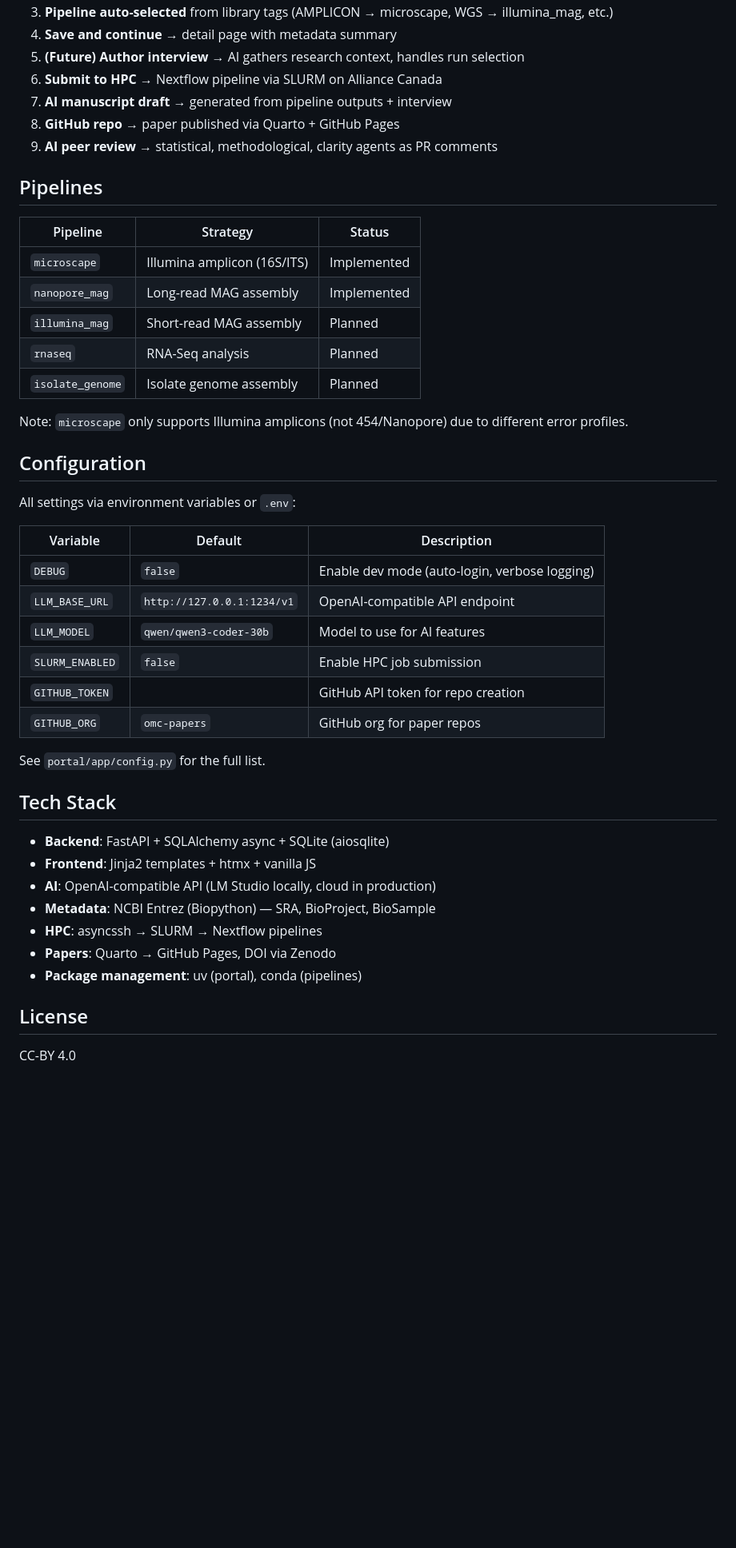
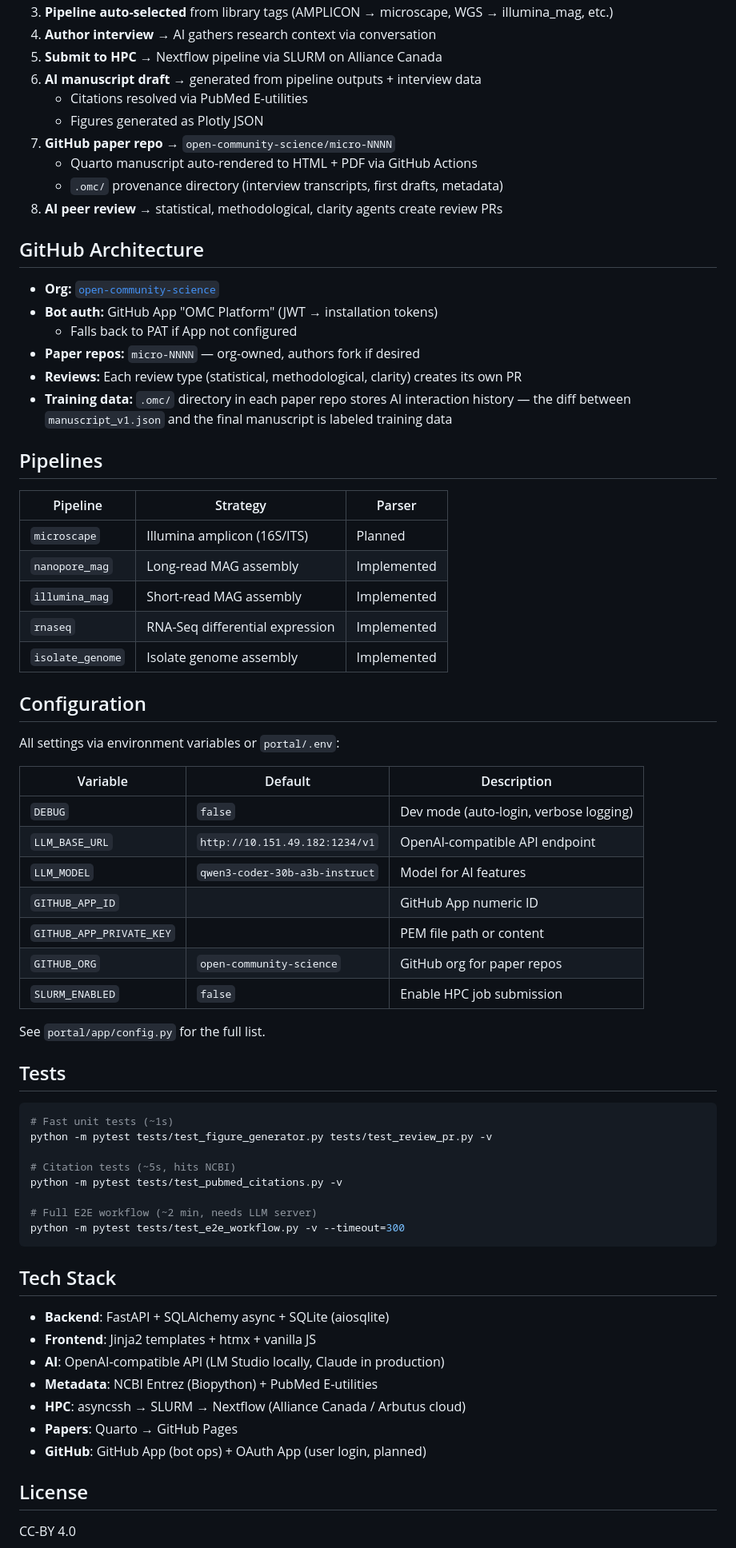
Before and after one commit to open-community-science/omc-platform, a Markdown page: README.md, the part around one of its changes. Shown at 80% size. GitHub-like rendering; blank space fills up the shorter version.

````diff
--- a/README.md
+++ b/README.md
@@ -64,47 +68,71 @@ omc-platform/
 3. **Pipeline auto-selected** from library tags (AMPLICON → microscape, WGS → illumina_mag, etc.)
-4. **Save and continue** → detail page with metadata summary
-5. **(Future) Author interview** → AI gathers research context, handles run selection
-6. **Submit to HPC** → Nextflow pipeline via SLURM on Alliance Canada
-7. **AI manuscript draft** → generated from pipeline outputs + interview
-8. **GitHub repo** → paper published via Quarto + GitHub Pages
-9. **AI peer review** → statistical, methodological, clarity agents as PR comments
+4. **Author interview** → AI gathers research context via conversation
+5. **Submit to HPC** → Nextflow pipeline via SLURM on Alliance Canada
+6. **AI manuscript draft** → generated from pipeline outputs + interview data
+   - Citations resolved via PubMed E-utilities
+   - Figures generated as Plotly JSON
+7. **GitHub paper repo** → `open-community-science/micro-NNNN`
+   - Quarto manuscript auto-rendered to HTML + PDF via GitHub Actions
+   - `.omc/` provenance directory (interview transcripts, first drafts, metadata)
+8. **AI peer review** → statistical, methodological, clarity agents create review PRs
+
+## GitHub Architecture
+
+- **Org:** [`open-community-science`](https://github.com/open-community-science)
+- **Bot auth:** GitHub App "OMC Platform" (JWT → installation tokens)
+  - Falls back to PAT if App not configured
+- **Paper repos:** `micro-NNNN` — org-owned, authors fork if desired
+- **Reviews:** Each review type (statistical, methodological, clarity) creates its own PR
+- **Training data:** `.omc/` directory in each paper repo stores AI interaction history — the diff between `manuscript_v1.json` and the final manuscript is labeled training data
 
 ## Pipelines
 
-| Pipeline | Strategy | Status |
+| Pipeline | Strategy | Parser |
 |----------|----------|--------|
-| `microscape` | Illumina amplicon (16S/ITS) | Implemented |
+| `microscape` | Illumina amplicon (16S/ITS) | Planned |
 | `nanopore_mag` | Long-read MAG assembly | Implemented |
-| `illumina_mag` | Short-read MAG assembly | Planned |
-| `rnaseq` | RNA-Seq analysis | Planned |
-| `isolate_genome` | Isolate genome assembly | Planned |
-
-Note: `microscape` only supports Illumina amplicons (not 454/Nanopore) due to different error profiles.
+| `illumina_mag` | Short-read MAG assembly | Implemented |
+| `rnaseq` | RNA-Seq differential expression | Implemented |
+| `isolate_genome` | Isolate genome assembly | Implemented |
 
 ## Configuration
 
-All settings via environment variables or `.env`:
+All settings via environment variables or `portal/.env`:
 
 | Variable | Default | Description |
 |----------|---------|-------------|
-| `DEBUG` | `false` | Enable dev mode (auto-login, verbose logging) |
-| `LLM_BASE_URL` | `http://127.0.0.1:1234/v1` | OpenAI-compatible API endpoint |
-| `LLM_MODEL` | `qwen/qwen3-coder-30b` | Model to use for AI features |
+| `DEBUG` | `false` | Dev mode (auto-login, verbose logging) |
+| `LLM_BASE_URL` | `http://10.151.49.182:1234/v1` | OpenAI-compatible API endpoint |
+| `LLM_MODEL` | `qwen3-coder-30b-a3b-instruct` | Model for AI features |
+| `GITHUB_APP_ID` | | GitHub App numeric ID |
+| `GITHUB_APP_PRIVATE_KEY` | | PEM file path or content |
+| `GITHUB_ORG` | `open-community-science` | GitHub org for paper repos |
 | `SLURM_ENABLED` | `false` | Enable HPC job submission |
-| `GITHUB_TOKEN` | | GitHub API token for repo creation |
-| `GITHUB_ORG` | `omc-papers` | GitHub org for paper repos |
 
 See `portal/app/config.py` for the full list.
+
+## Tests
+
+```bash
+# Fast unit tests (~1s)
+python -m pytest tests/test_figure_generator.py tests/test_review_pr.py -v
+
+# Citation tests (~5s, hits NCBI)
+python -m pytest tests/test_pubmed_citations.py -v
+
+# Full E2E workflow (~2 min, needs LLM server)
+python -m pytest tests/test_e2e_workflow.py -v --timeout=300
+```
 
 ## Tech Stack
 
 - **Backend**: FastAPI + SQLAlchemy async + SQLite (aiosqlite)
 - **Frontend**: Jinja2 templates + htmx + vanilla JS
-- **AI**: OpenAI-compatible API (LM Studio locally, cloud in production)
-- **Metadata**: NCBI Entrez (Biopython) — SRA, BioProject, BioSample
-- **HPC**: asyncssh → SLURM → Nextflow pipelines
-- **Papers**: Quarto → GitHub Pages, DOI via Zenodo
-- **Package management**: uv (portal), conda (pipelines)
+- **AI**: OpenAI-compatible API (LM Studio locally, Claude in production)
+- **Metadata**: NCBI Entrez (Biopython) + PubMed E-utilities
+- **HPC**: asyncssh → SLURM → Nextflow (Alliance Canada / Arbutus cloud)
+- **Papers**: Quarto → GitHub Pages
+- **GitHub**: GitHub App (bot ops) + OAuth App (user login, planned)
 
 ## License
 
````
Also changed, not shown: other parts of README.md (+42 -38 lines).
